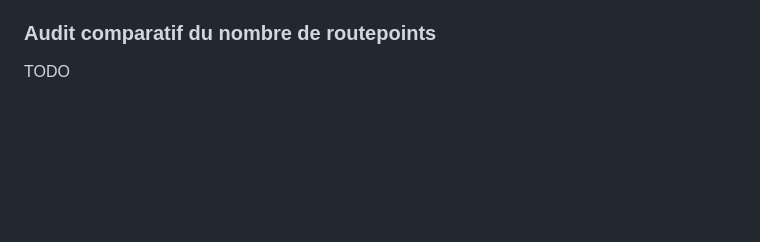
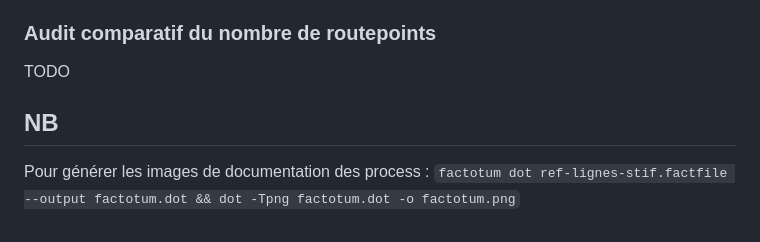
Before and after one commit to Jungle-Bus/ref-fr-STIF, a Markdown page: README.md, the part around the change. Drawn GitHub-style; blank space fills up the shorter version.

```diff
--- a/README.md
+++ b/README.md
@@ -15,3 +15,6 @@ TODO : déplacer l'analyse Osmose sur les lignes. Et réécrire celle sur les ar
 
 ### Audit comparatif du nombre de routepoints
 TODO
+
+## NB
+Pour générer les images de documentation des process : `factotum dot ref-lignes-stif.factfile --output factotum.dot && dot -Tpng factotum.dot -o factotum.png`
```
Also changed, not shown: ref-lignes-stif/readme.md (+4 -1 lines), ref-lignes-stif/ref-lignes-stif.png (added), 1 other file.
